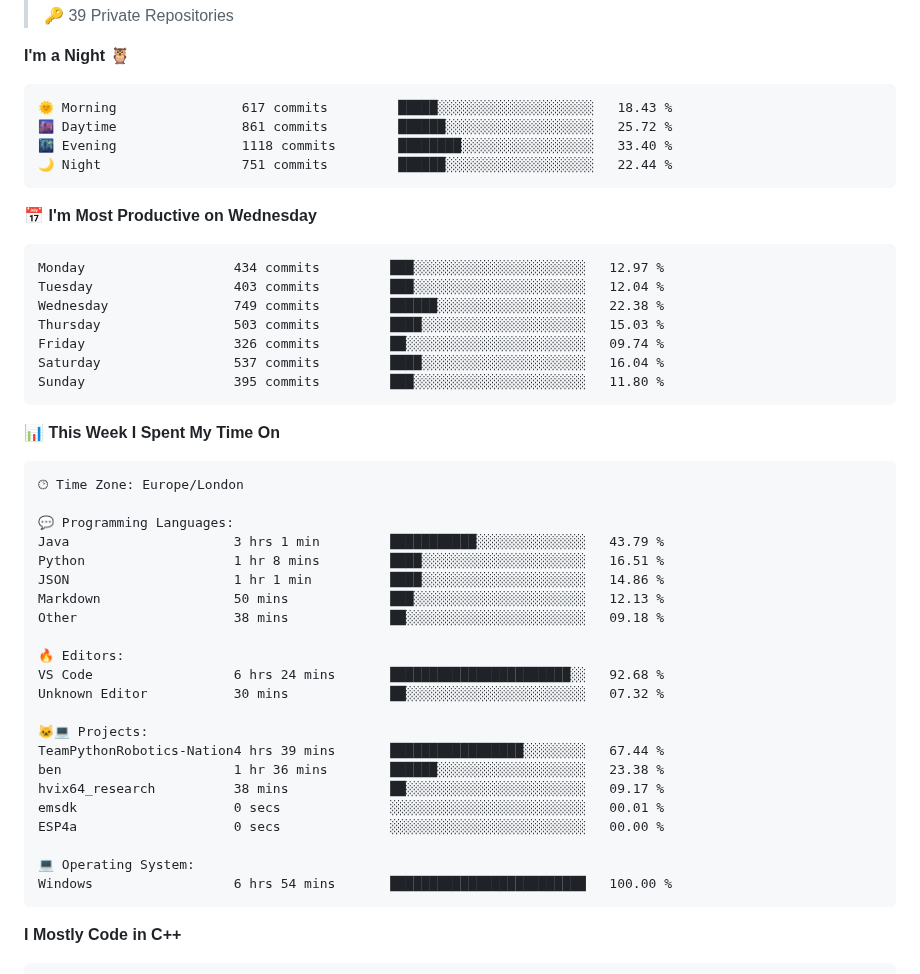
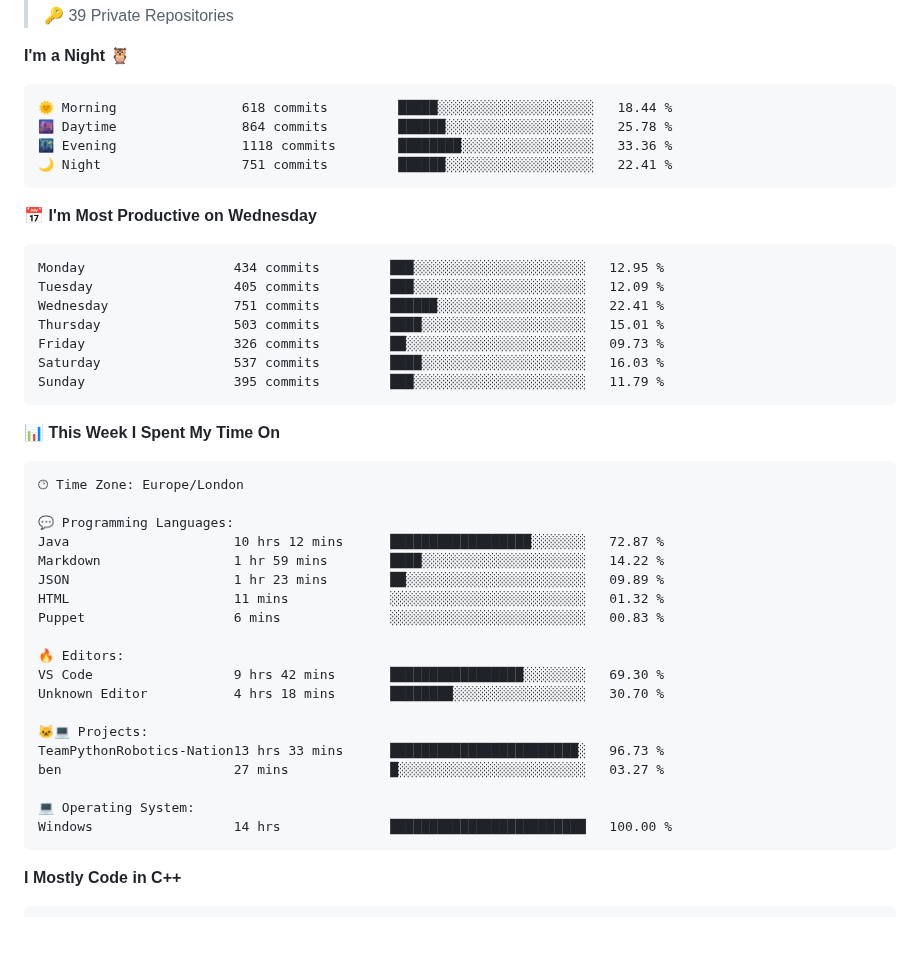
Before and after one commit to BenMcAvoy/BenMcAvoy, a Markdown page: README.md, the part around one of its changes. Drawn GitHub-style; blank space fills up the shorter version.

Commit message:
Updated with Dev Metrics

````diff
--- a/README.md
+++ b/README.md
@@ -35,21 +35,21 @@ I'm passionate about learning to program and currently diving into **C++**. Here
 **I'm a Night 🦉**
 
 ```text
-🌞 Morning                617 commits         █████░░░░░░░░░░░░░░░░░░░░   18.43 %
-🌆 Daytime                861 commits         ██████░░░░░░░░░░░░░░░░░░░   25.72 %
-🌃 Evening                1118 commits        ████████░░░░░░░░░░░░░░░░░   33.40 %
-🌙 Night                  751 commits         ██████░░░░░░░░░░░░░░░░░░░   22.44 %
+🌞 Morning                618 commits         █████░░░░░░░░░░░░░░░░░░░░   18.44 %
+🌆 Daytime                864 commits         ██████░░░░░░░░░░░░░░░░░░░   25.78 %
+🌃 Evening                1118 commits        ████████░░░░░░░░░░░░░░░░░   33.36 %
+🌙 Night                  751 commits         ██████░░░░░░░░░░░░░░░░░░░   22.41 %
 ```
 📅 **I'm Most Productive on Wednesday**
 
 ```text
-Monday                   434 commits         ███░░░░░░░░░░░░░░░░░░░░░░   12.97 %
-Tuesday                  403 commits         ███░░░░░░░░░░░░░░░░░░░░░░   12.04 %
-Wednesday                749 commits         ██████░░░░░░░░░░░░░░░░░░░   22.38 %
-Thursday                 503 commits         ████░░░░░░░░░░░░░░░░░░░░░   15.03 %
-Friday                   326 commits         ██░░░░░░░░░░░░░░░░░░░░░░░   09.74 %
-Saturday                 537 commits         ████░░░░░░░░░░░░░░░░░░░░░   16.04 %
-Sunday                   395 commits         ███░░░░░░░░░░░░░░░░░░░░░░   11.80 %
+Monday                   434 commits         ███░░░░░░░░░░░░░░░░░░░░░░   12.95 %
+Tuesday                  405 commits         ███░░░░░░░░░░░░░░░░░░░░░░   12.09 %
+Wednesday                751 commits         ██████░░░░░░░░░░░░░░░░░░░   22.41 %
+Thursday                 503 commits         ████░░░░░░░░░░░░░░░░░░░░░   15.01 %
+Friday                   326 commits         ██░░░░░░░░░░░░░░░░░░░░░░░   09.73 %
+Saturday                 537 commits         ████░░░░░░░░░░░░░░░░░░░░░   16.03 %
+Sunday                   395 commits         ███░░░░░░░░░░░░░░░░░░░░░░   11.79 %
 ```
 
 
@@ -59,25 +59,22 @@ Sunday                   395 commits         ███░░░░░░░░
 🕑︎ Time Zone: Europe/London
 
 💬 Programming Languages:
-Java                     3 hrs 1 min         ███████████░░░░░░░░░░░░░░   43.79 %
-Python                   1 hr 8 mins         ████░░░░░░░░░░░░░░░░░░░░░   16.51 %
-JSON                     1 hr 1 min          ████░░░░░░░░░░░░░░░░░░░░░   14.86 %
-Markdown                 50 mins             ███░░░░░░░░░░░░░░░░░░░░░░   12.13 %
-Other                    38 mins             ██░░░░░░░░░░░░░░░░░░░░░░░   09.18 %
+Java                     10 hrs 12 mins      ██████████████████░░░░░░░   72.87 %
+Markdown                 1 hr 59 mins        ████░░░░░░░░░░░░░░░░░░░░░   14.22 %
+JSON                     1 hr 23 mins        ██░░░░░░░░░░░░░░░░░░░░░░░   09.89 %
+HTML                     11 mins             ░░░░░░░░░░░░░░░░░░░░░░░░░   01.32 %
+Puppet                   6 mins              ░░░░░░░░░░░░░░░░░░░░░░░░░   00.83 %
 
 🔥 Editors:
-VS Code                  6 hrs 24 mins       ███████████████████████░░   92.68 %
-Unknown Editor           30 mins             ██░░░░░░░░░░░░░░░░░░░░░░░   07.32 %
+VS Code                  9 hrs 42 mins       █████████████████░░░░░░░░   69.30 %
+Unknown Editor           4 hrs 18 mins       ████████░░░░░░░░░░░░░░░░░   30.70 %
 
 🐱‍💻 Projects:
-TeamPythonRobotics-Nation4 hrs 39 mins       █████████████████░░░░░░░░   67.44 %
-ben                      1 hr 36 mins        ██████░░░░░░░░░░░░░░░░░░░   23.38 %
-hvix64_research          38 mins             ██░░░░░░░░░░░░░░░░░░░░░░░   09.17 %
-emsdk                    0 secs              ░░░░░░░░░░░░░░░░░░░░░░░░░   00.01 %
-ESP4a                    0 secs              ░░░░░░░░░░░░░░░░░░░░░░░░░   00.00 %
+TeamPythonRobotics-Nation13 hrs 33 mins      ████████████████████████░   96.73 %
+ben                      27 mins             █░░░░░░░░░░░░░░░░░░░░░░░░   03.27 %
 
 💻 Operating System:
-Windows                  6 hrs 54 mins       █████████████████████████   100.00 %
+Windows                  14 hrs              █████████████████████████   100.00 %
 ```
 
 **I Mostly Code in C++**
````
Also changed, not shown: other parts of README.md (+2 -2 lines), assets/bar_graph.png.
